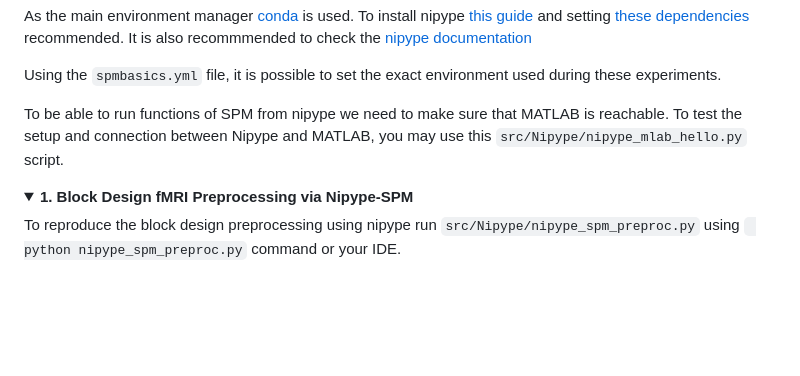
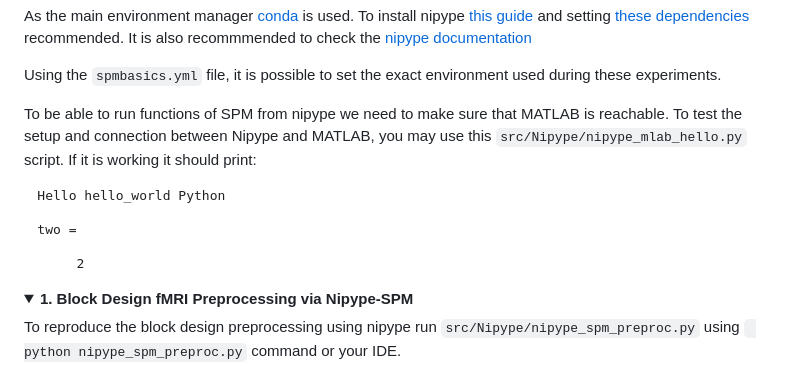
Before and after one commit to Inria-Empenn/spmbasics, a Markdown page: README.md, the part around the change. Drawn GitHub-style; pictures changed too: figures/nipype_hello.png (added); folded sections open; blank space fills up the shorter version.

Commit message:
hello world pics

````diff
--- a/README.md
+++ b/README.md
@@ -271,7 +271,9 @@ To install nipype [this guide](https://miykael.github.io/nipype_tutorial/noteboo
 
 Using the ```spmbasics.yml``` file,  it is possible to set the  exact environment used during these experiments.
 
-To be able to run functions of SPM from nipype we need to make sure that MATLAB is reachable. To test the setup and connection between Nipype and MATLAB, you may use this ```src/Nipype/nipype_mlab_hello.py``` script.
+To be able to run functions of SPM from nipype we need to make sure that MATLAB is reachable. To test the setup and connection between Nipype and MATLAB, you may use this ```src/Nipype/nipype_mlab_hello.py``` script. If it is working it should print:
+
+![hello_world](figures/nipype_hello.png)
 
 <details>
 <summary> <strong> 1. Block Design fMRI Preprocessing via Nipype-SPM</strong> </summary>
````
